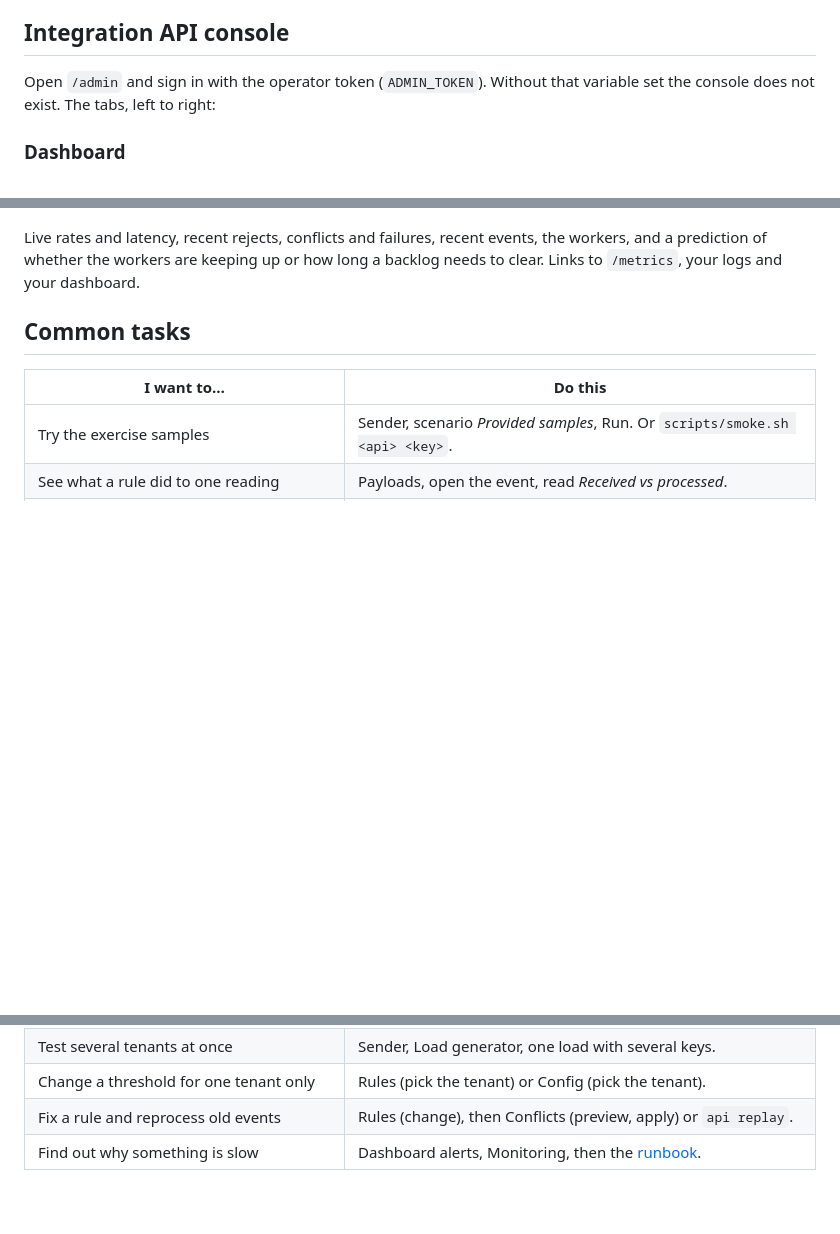
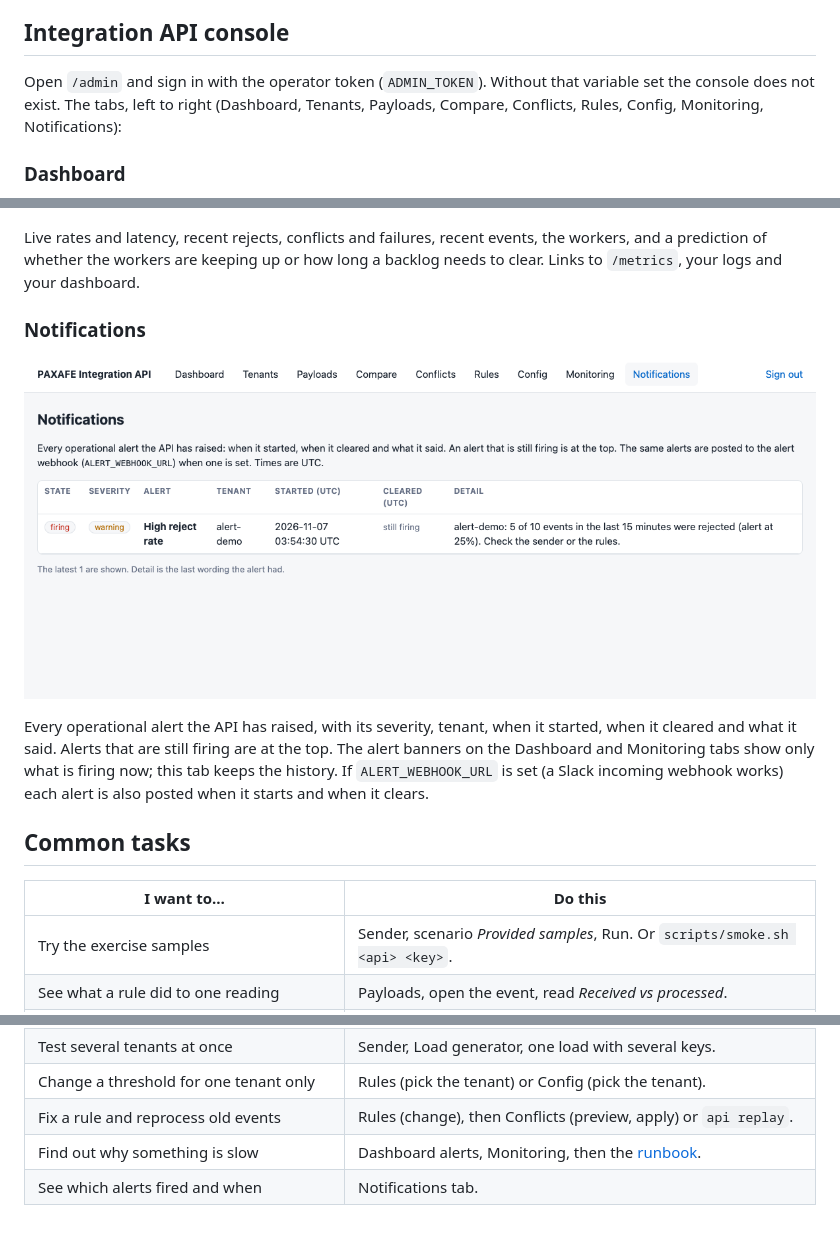
Before and after one commit to yuvasrig/paxefo-integration-api, a Markdown page: docs/USER_GUIDE.md, 3 parts joined by grey strips. GitHub-like rendering; pictures changed too: docs/img/admin-notifications.png (added); blank space fills up the shorter version.

```diff
--- a/docs/USER_GUIDE.md
+++ b/docs/USER_GUIDE.md
@@ -40,7 +40,7 @@ Command line (same engine): `go run ./cmd/sender list`, `go run ./cmd/sender run
 
 ## Integration API console
 
-Open `/admin` and sign in with the operator token (`ADMIN_TOKEN`). Without that variable set the console does not exist. The tabs, left to right:
+Open `/admin` and sign in with the operator token (`ADMIN_TOKEN`). Without that variable set the console does not exist. The tabs, left to right (Dashboard, Tenants, Payloads, Compare, Conflicts, Rules, Config, Monitoring, Notifications):
 
 ### Dashboard
 ![Dashboard](img/admin-dashboard.png)
@@ -94,6 +94,11 @@ Settings (queue limit, worker minimum and maximum, jobs per worker, lag target,
 
 Live rates and latency, recent rejects, conflicts and failures, recent events, the workers, and a prediction of whether the workers are keeping up or how long a backlog needs to clear. Links to `/metrics`, your logs and your dashboard.
 
+### Notifications
+![Notifications](img/admin-notifications.png)
+
+Every operational alert the API has raised, with its severity, tenant, when it started, when it cleared and what it said. Alerts that are still firing are at the top. The alert banners on the Dashboard and Monitoring tabs show only what is firing now; this tab keeps the history. If `ALERT_WEBHOOK_URL` is set (a Slack incoming webhook works) each alert is also posted when it starts and when it clears.
+
 ## Common tasks
 
 | I want to… | Do this |
@@ -105,3 +110,4 @@ Live rates and latency, recent rejects, conflicts and failures, recent events, t
 | Change a threshold for one tenant only | Rules (pick the tenant) or Config (pick the tenant). |
 | Fix a rule and reprocess old events | Rules (change), then Conflicts (preview, apply) or `api replay`. |
 | Find out why something is slow | Dashboard alerts, Monitoring, then the [runbook](RUNBOOK.md). |
+| See which alerts fired and when | Notifications tab. |
```
Also changed, not shown: README.md (+1 -1 lines), docs/RUNBOOK.md (+1 -1 lines), 12 other files.
